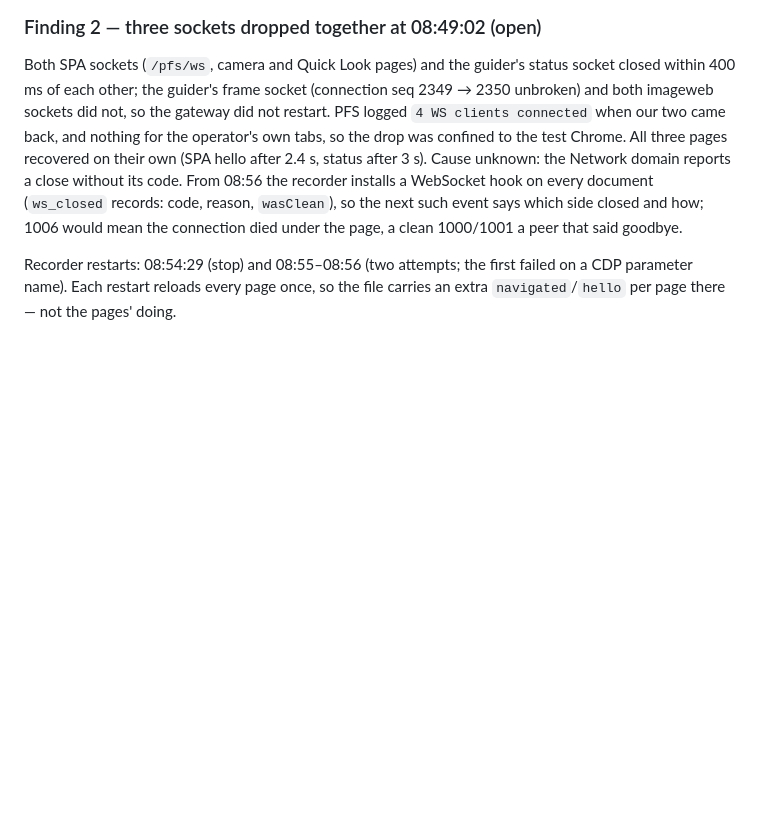
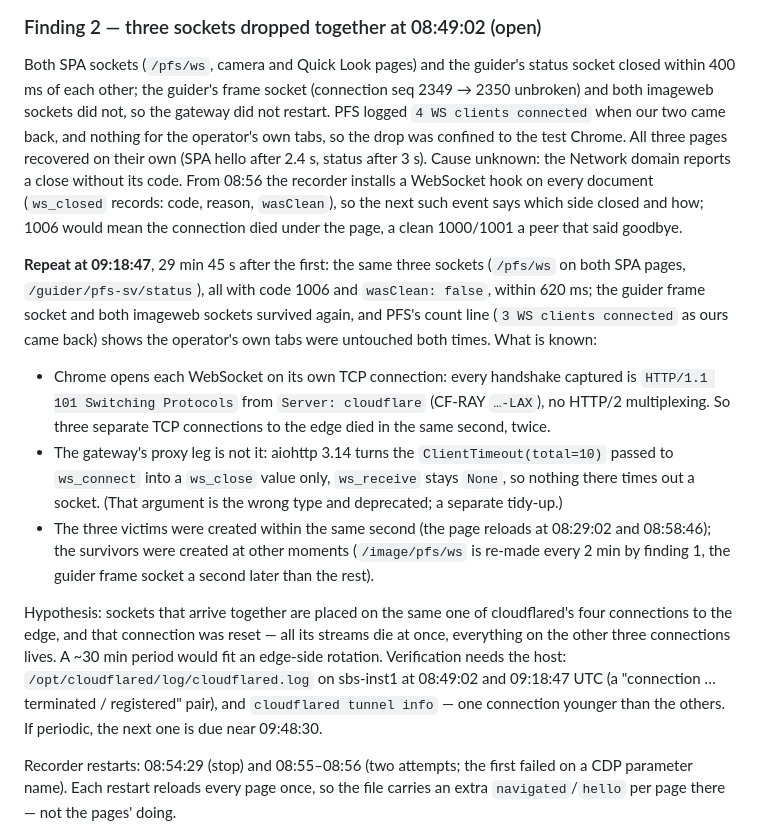
Before and after one commit to carnegie-observatories/lco-instrument-web, a Markdown page: docs/plans/night-test-plan.md, the part around the change. GitHub-like rendering; blank space fills up the shorter version.

Commit message:
plan: night test finding 2 repeats every ~30 min; per-socket TCP, gateway leg ruled out

```diff
--- a/docs/plans/night-test-plan.md
+++ b/docs/plans/night-test-plan.md
@@ -175,6 +175,36 @@ a WebSocket hook on every document (`ws_closed` records: code, reason,
 would mean the connection died under the page, a clean 1000/1001 a peer
 that said goodbye.
 
+**Repeat at 09:18:47**, 29 min 45 s after the first: the same three
+sockets (`/pfs/ws` on both SPA pages, `/guider/pfs-sv/status`), all with
+code 1006 and `wasClean: false`, within 620 ms; the guider frame socket
+and both imageweb sockets survived again, and PFS's count line (`3 WS
+clients connected` as ours came back) shows the operator's own tabs were
+untouched both times. What is known:
+
+- Chrome opens each WebSocket on its own TCP connection: every handshake
+  captured is `HTTP/1.1 101 Switching Protocols` from `Server: cloudflare`
+  (CF-RAY `…-LAX`), no HTTP/2 multiplexing. So three separate TCP
+  connections to the edge died in the same second, twice.
+- The gateway's proxy leg is not it: aiohttp 3.14 turns the
+  `ClientTimeout(total=10)` passed to `ws_connect` into a `ws_close`
+  value only, `ws_receive` stays `None`, so nothing there times out a
+  socket. (That argument is the wrong type and deprecated; a separate
+  tidy-up.)
+- The three victims were created within the same second (the page
+  reloads at 08:29:02 and 08:58:46); the survivors were created at other
+  moments (`/image/pfs/ws` is re-made every 2 min by finding 1, the
+  guider frame socket a second later than the rest).
+
+Hypothesis: sockets that arrive together are placed on the same one of
+cloudflared's four connections to the edge, and that connection was
+reset — all its streams die at once, everything on the other three
+connections lives. A ~30 min period would fit an edge-side rotation.
+Verification needs the host: `/opt/cloudflared/log/cloudflared.log` on
+sbs-inst1 at 08:49:02 and 09:18:47 UTC (a "connection … terminated /
+registered" pair), and `cloudflared tunnel info` — one connection
+younger than the others. If periodic, the next one is due near 09:48:30.
+
 Recorder restarts: 08:54:29 (stop) and 08:55–08:56 (two attempts; the
 first failed on a CDP parameter name). Each restart reloads every page
 once, so the file carries an extra `navigated`/`hello` per page there —
```
